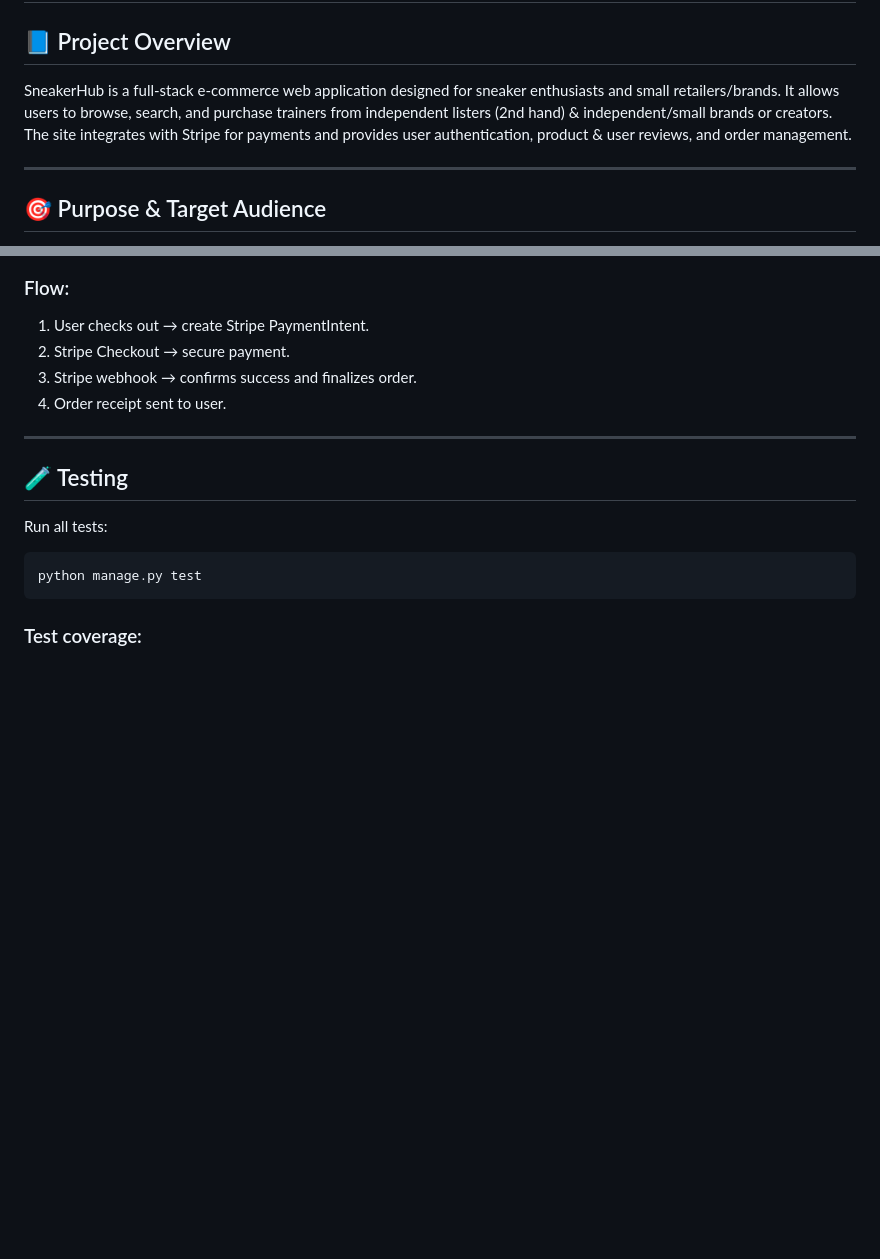
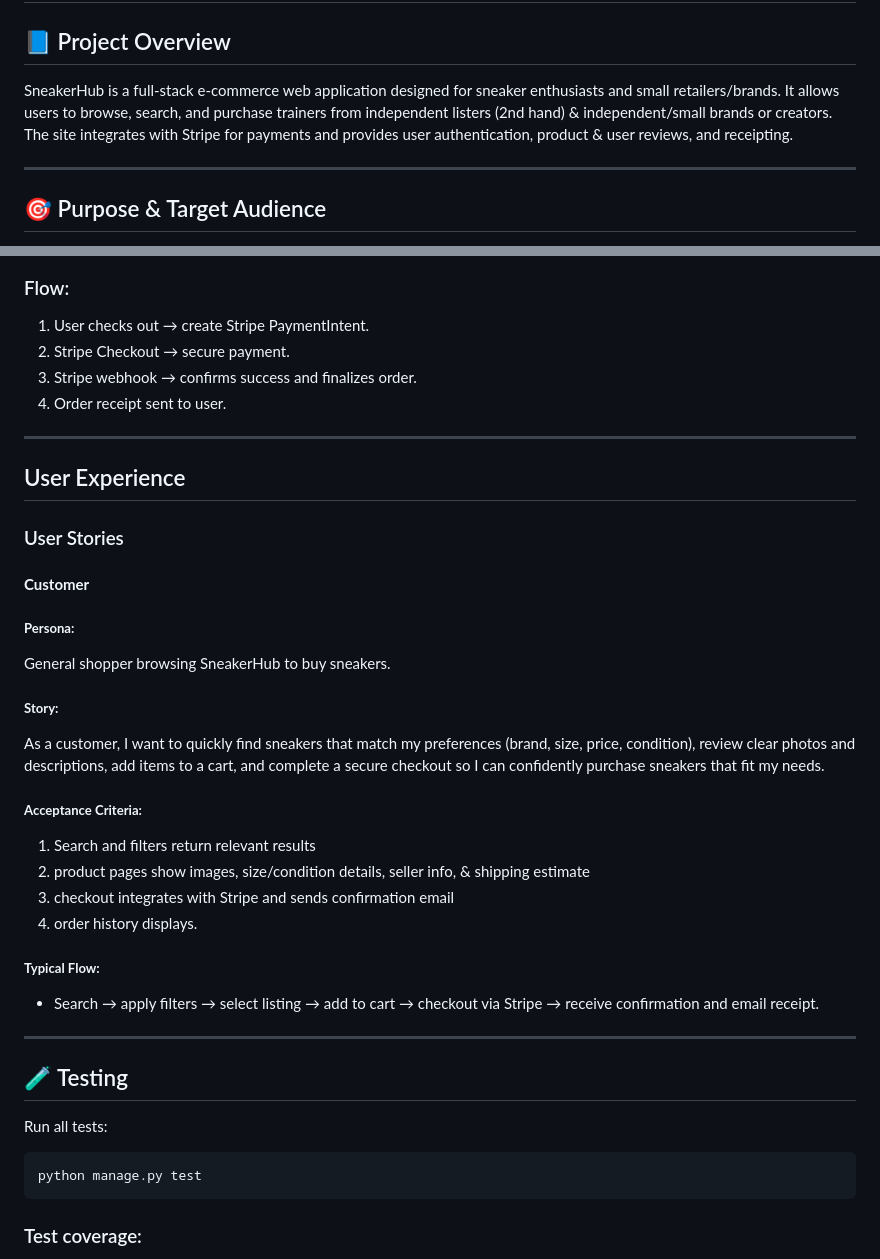
Before and after one commit to Ljkkj7/Milestone4, a Markdown page: README.md, 2 parts joined by grey strips. Drawn GitHub-style; blank space fills up the shorter version.

Commit message:
Customer user story in README

```diff
--- a/README.md
+++ b/README.md
@@ -2,7 +2,7 @@
 
 ## 📘 Project Overview
 
-SneakerHub is a full-stack e-commerce web application designed for sneaker enthusiasts and small retailers/brands. It allows users to browse, search, and purchase trainers from independent listers (2nd hand) & independent/small brands or creators. The site integrates with Stripe for payments and provides user authentication, product & user reviews, and order management.
+SneakerHub is a full-stack e-commerce web application designed for sneaker enthusiasts and small retailers/brands. It allows users to browse, search, and purchase trainers from independent listers (2nd hand) & independent/small brands or creators. The site integrates with Stripe for payments and provides user authentication, product & user reviews, and receipting.
 
 ---
 
@@ -111,6 +111,33 @@ Order 1—1 Payment
 2. Stripe Checkout → secure payment.
 3. Stripe webhook → confirms success and finalizes order.
 4. Order receipt sent to user.
+
+---
+
+## User Experience
+
+### User Stories
+
+#### **Customer**
+
+##### **Persona:**
+
+General shopper browsing SneakerHub to buy sneakers.
+
+##### **Story:**
+
+As a customer, I want to quickly find sneakers that match my preferences (brand, size, price, condition), review clear photos and descriptions, add items to a cart, and complete a secure checkout so I can confidently purchase sneakers that fit my needs.
+
+##### **Acceptance Criteria:**
+
+1. Search and filters return relevant results
+2. product pages show images, size/condition details, seller info, & shipping estimate
+3. checkout integrates with Stripe and sends confirmation email
+4. order history displays.
+
+##### **Typical Flow:**
+
+- Search → apply filters → select listing → add to cart → checkout via Stripe → receive confirmation and email receipt.
 
 ---
 
```
